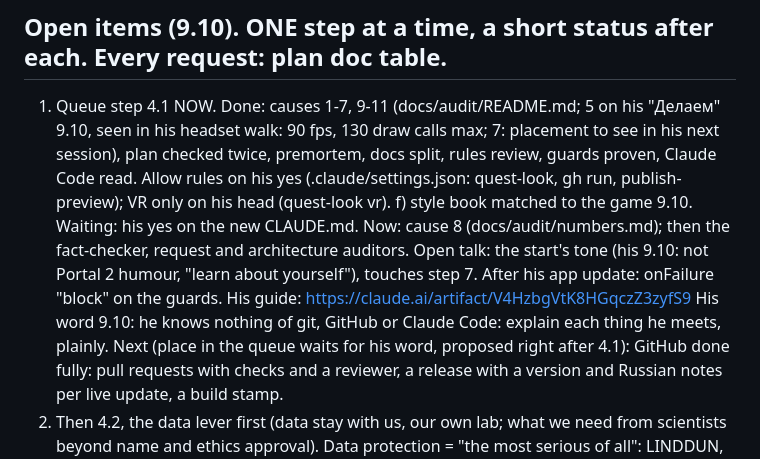
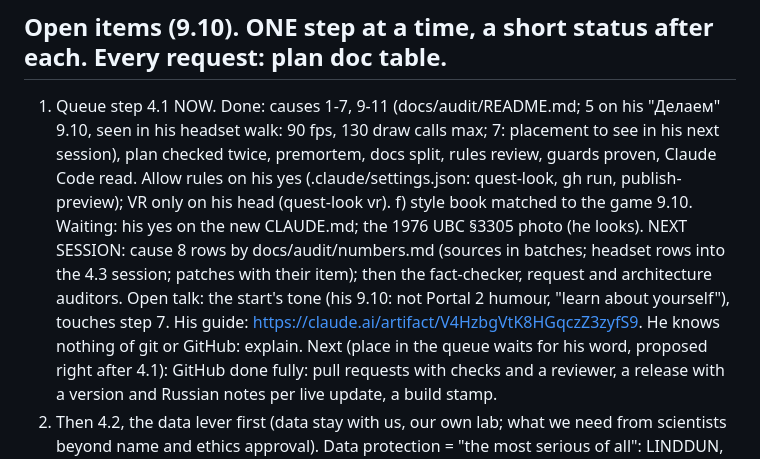
Before and after one commit to exxxit-game/object, a Markdown page: docs/state.md, the part around the change. Drawn GitHub-style.

Commit message:
Hand-over: step 4.1 left with cause 8 worked through by its inventory (sources in batches, headset rows in the 4.3 session, patches with their items), then the three auditors; waiting on the owner: the new CLAUDE.md and the 1976 building code's corridor section
Co-Authored-By: Claude Opus 5.5 <noreply@anthropic.com>

```diff
--- a/docs/state.md
+++ b/docs/state.md
@@ -64,11 +64,11 @@
    headset walk: 90 fps, 130 draw calls max; 7: placement to see in his next session), plan checked twice,
    premortem, docs split, rules review, guards proven, Claude Code read. Allow rules on his yes
    (.claude/settings.json: quest-look, gh run, publish-preview); VR only on his head (quest-look vr).
-   f) style book matched to the game 9.10. Waiting: his yes on the new CLAUDE.md. Now: cause 8 (docs/audit/numbers.md);
-   then the fact-checker, request and architecture auditors. Open talk: the start's tone (his 9.10: not
-   Portal 2 humour, "learn about yourself"), touches step 7.
-   After his app update: onFailure "block" on the guards. His guide: https://claude.ai/artifact/V4HzbgVtK8HGqczZ3zyfS9
-   His word 9.10: he knows nothing of git, GitHub or Claude Code: explain each thing he meets, plainly. Next
+   f) style book matched to the game 9.10. Waiting: his yes on the new CLAUDE.md; the 1976 UBC §3305 photo
+   (he looks). NEXT SESSION: cause 8 rows by docs/audit/numbers.md (sources in batches; headset rows into
+   the 4.3 session; patches with their item); then the fact-checker, request and architecture auditors.
+   Open talk: the start's tone (his 9.10: not Portal 2 humour, "learn about yourself"), touches step 7.
+   His guide: https://claude.ai/artifact/V4HzbgVtK8HGqczZ3zyfS9. He knows nothing of git or GitHub: explain. Next
    (place in the queue waits for his word, proposed right after 4.1): GitHub done fully: pull requests
    with checks and a reviewer, a release with a version and Russian notes per live update, a build stamp.
 2. Then 4.2, the data lever first (data stay with us, our own lab; what we need from scientists beyond
```
